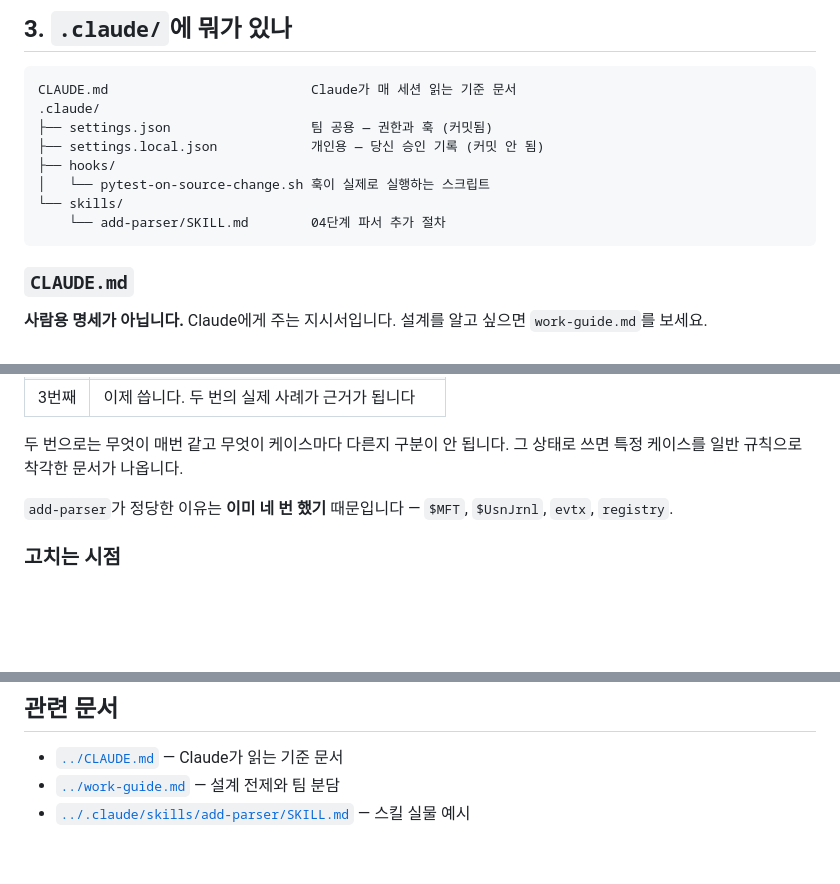
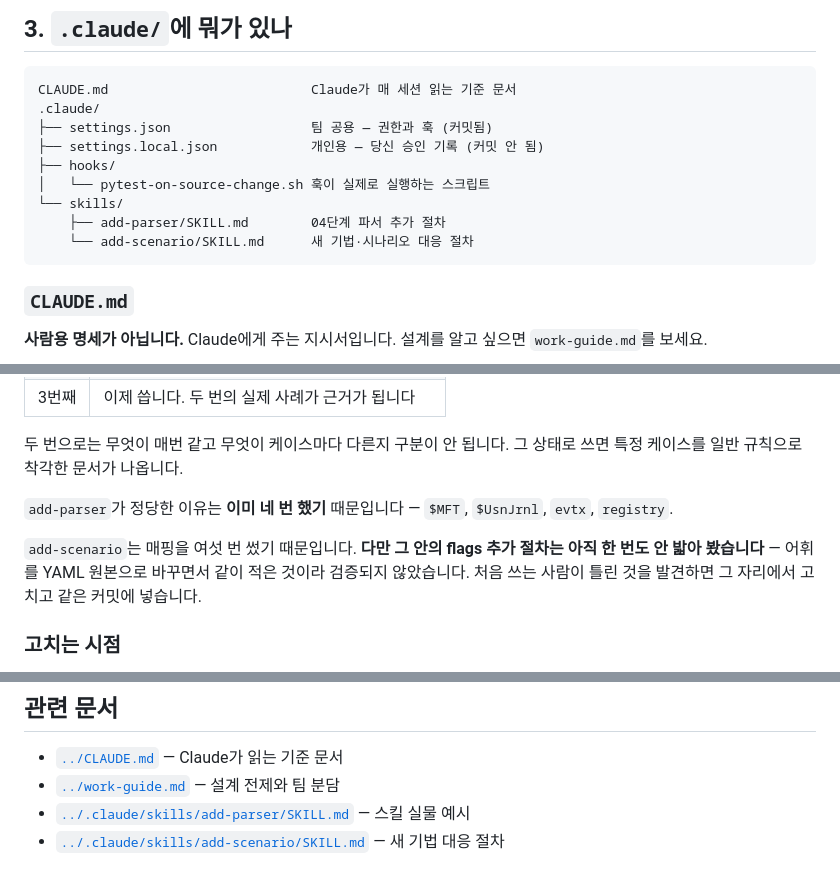
Before and after one commit to TwinWhales/DFIR_Triage_Automation, a Markdown page: docs/agent-harness.md, 3 parts joined by grey strips. Drawn GitHub-style; blank space fills up the shorter version.

Commit message:
chore: 새 기법 대응 절차를 스킬로 (add-scenario)
웹셸 외 시나리오를 붙일 때 통과해야 하는 관문이 넷인데 매번 다시
헤아리게 된다. 기법 ID 등재, 매핑 YAML, 아티팩트 카탈로그, flags 어휘.

넷 중 flags 관문만 조용히 실패한다. 나머지 셋은 즉시 멈추거나
errors.jsonl 에 남는데, flags 가 없으면 03단계는 봤다고 기록하고
04단계가 파싱까지 한 뒤 모델에만 안 간다. 보고서에는 소견이 없는 걸로
보인다. 레지스트리가 그 상태고 limitations.md 6-7 에 실측이 있다.

문법은 스킬에 옮겨 적지 않고 mapping-guide.md 를 가리킨다. 어느 관문에
걸렸는지 가르는 확인 명령을 넣었고 전부 실제로 돌려 확인했다.

agent-harness.md 의 기준은 세 번째부터 스킬인데, 매핑은 여섯 번 썼지만
그 안의 flags 추가 절차는 아직 한 번도 안 밟아 봤다. 검증되지 않았다는
것을 하네스 문서에 적어 두었다.

Co-Authored-By: Claude Opus 5 <noreply@anthropic.com>

````diff
--- a/docs/agent-harness.md
+++ b/docs/agent-harness.md
@@ -79,7 +79,8 @@ CLAUDE.md                          Claude가 매 세션 읽는 기준 문서
 ├── hooks/
 │   └── pytest-on-source-change.sh 훅이 실제로 실행하는 스크립트
 └── skills/
-    └── add-parser/SKILL.md        04단계 파서 추가 절차
+    ├── add-parser/SKILL.md        04단계 파서 추가 절차
+    └── add-scenario/SKILL.md      새 기법·시나리오 대응 절차
 ```
 
 ### `CLAUDE.md`
@@ -166,6 +167,11 @@ CLAUDE.md와 나눈 기준은 분량입니다. CLAUDE.md는 매 세션 비용이
 `add-parser`가 정당한 이유는 **이미 네 번 했기** 때문입니다 — `$MFT`,
 `$UsnJrnl`, `evtx`, `registry`.
 
+`add-scenario`는 매핑을 여섯 번 썼기 때문입니다. **다만 그 안의 flags
+추가 절차는 아직 한 번도 안 밟아 봤습니다** — 어휘를 YAML 원본으로
+바꾸면서 같이 적은 것이라 검증되지 않았습니다. 처음 쓰는 사람이 틀린
+것을 발견하면 그 자리에서 고치고 같은 커밋에 넣습니다.
+
 ### 고치는 시점
 
 **틀렸다는 게 드러났을 때만**입니다. 절차대로 했는데 안 되면 그 자리에서
@@ -195,3 +201,4 @@ CLAUDE.md와 나눈 기준은 분량입니다. CLAUDE.md는 매 세션 비용이
 - [`../CLAUDE.md`](../CLAUDE.md) — Claude가 읽는 기준 문서
 - [`../work-guide.md`](../work-guide.md) — 설계 전제와 팀 분담
 - [`../.claude/skills/add-parser/SKILL.md`](../.claude/skills/add-parser/SKILL.md) — 스킬 실물 예시
+- [`../.claude/skills/add-scenario/SKILL.md`](../.claude/skills/add-scenario/SKILL.md) — 새 기법 대응 절차
````
Also changed, not shown: CLAUDE.md (+1 -0 lines), 1 other file.
